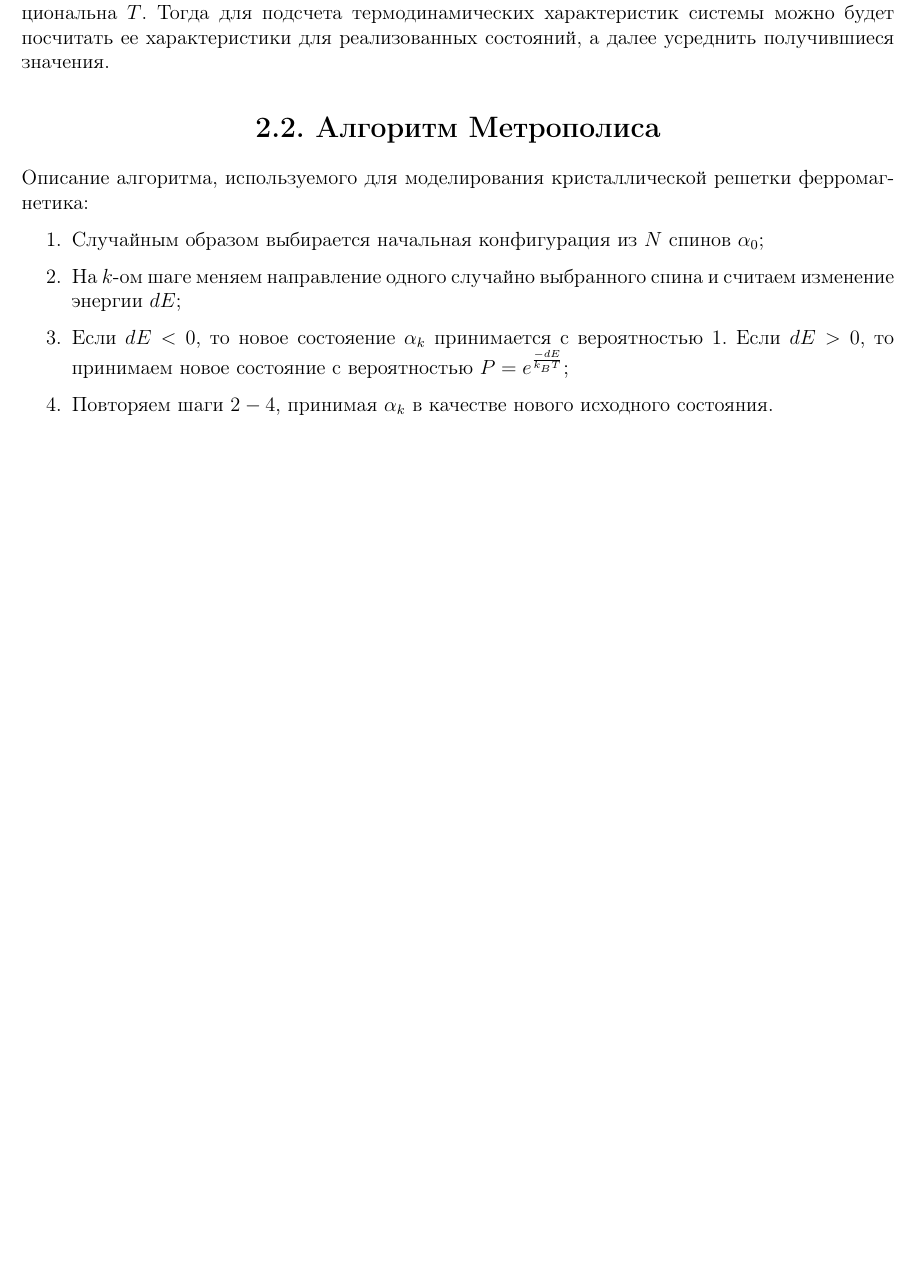
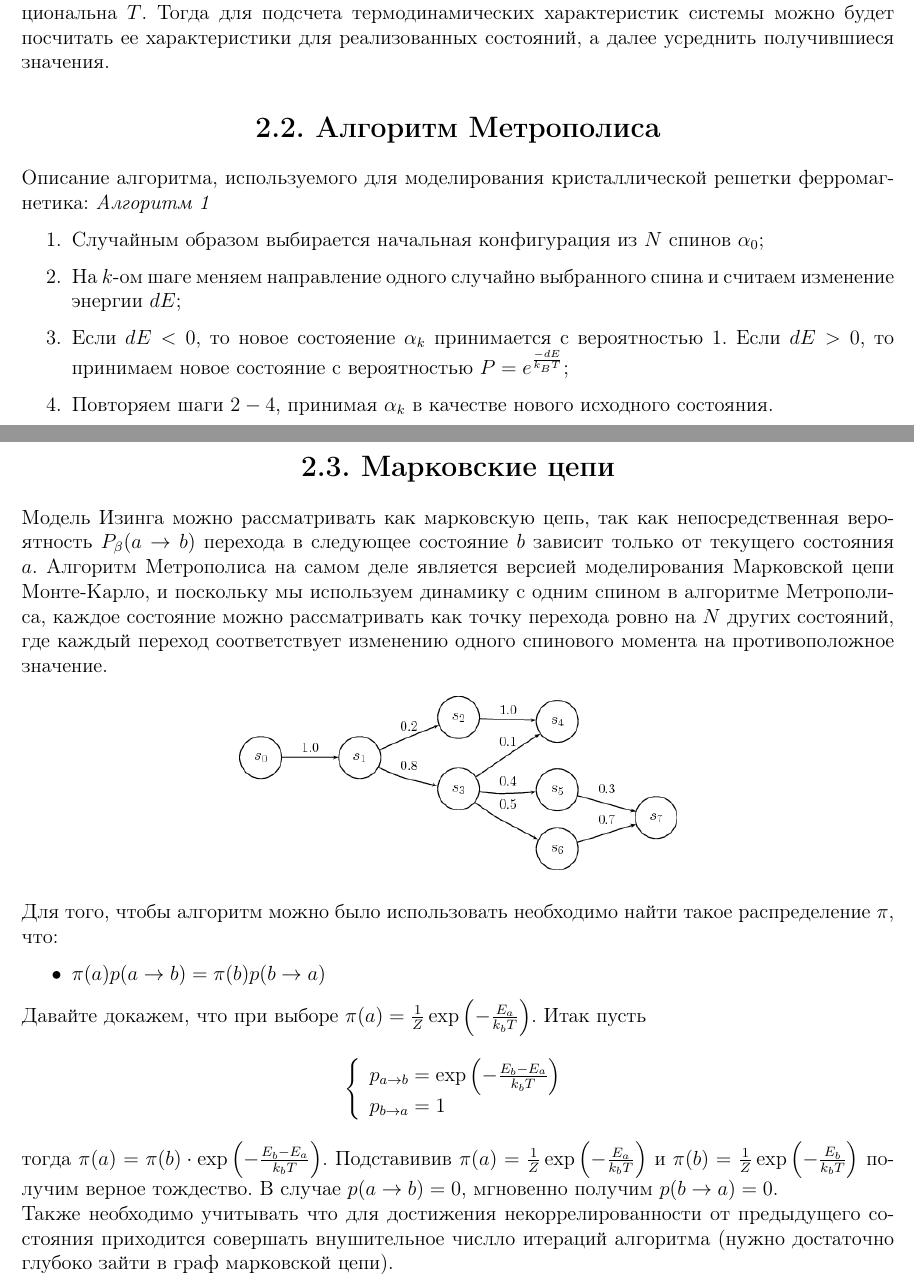
Before and after one commit to elephantmipt/metropolis-mc, a LaTeX document (theory/theory.tex): part of page 4 of 4 before the commit and two parts of pages 4 and 5 of 5 after it, the two joined at a grey line, cut so that both start at the same text, the shorter picture padded with empty space. Compiled offline with pdfLaTeX.

Commit message:
add markov chain description

```diff
--- a/theory/theory.tex
+++ b/theory/theory.tex
@@ -134,11 +134,41 @@ $\Delta E = 4J \cdot \varepsilon N^2, \quad 0 < \varepsilon < 1$. Возможн
 а далее усреднить получившиеся значения.
 \section{2.2. Алгоритм Метрополиса}
 Описание алгоритма, используемого для моделирования кристаллической решетки ферромагнетика:
+\emph{Алгоритм 1}
 \begin{enumerate}
     \item Случайным образом выбирается начальная конфигурация из $N$ спинов $\alpha_0$;
     \item На $k$-ом шаге меняем направление одного случайно выбранного спина и считаем изменение энергии $dE$;
     \item Если $dE < 0$, то новое состояение $\alpha_k$ принимается с вероятностью $1$.
     Если $dE > 0$, то принимаем новое состояние с вероятностью $P = e^{\frac{-dE}{k_B T}}$;
     \item Повторяем шаги $2-4$, принимая $\alpha_k$ в качестве нового исходного состояния.
+    \label{alg_metropolis}
 \end{enumerate}
+\newpage
+\section{2.3. Марковские цепи}
+Модель Изинга можно рассматривать как марковскую цепь, так как непосредственная вероятность $P_{\beta}(a \rightarrow b)$ перехода в следующее состояние
+$b$ зависит только от текущего состояния $a$. Алгоритм Метрополиса на самом деле является версией моделирования Марковской цепи Монте-Карло, и поскольку мы используем динамику с одним
+спином в алгоритме Метрополиса, каждое состояние можно рассматривать как точку перехода ровно на $N$ других состояний, где каждый переход соответствует изменению одного спинового момента на противоположное значение.
+
+
+\begin{figure}[htbp]
+    \centering
+    \includegraphics[scale=0.5]{img/markov_chain.png}
+\end{figure}
+
+Для того, чтобы алгоритм можно было использовать необходимо найти такое распределение $\pi$, что:
+\begin{itemize}
+    \item $\pi(a)p(a \rightarrow b) = \pi(b)p(b \rightarrow a)$
+\end{itemize}
+
+Давайте докажем, что при выборе $\pi(a) = \frac{1}{Z} \exp{\left(-\frac{E_a}{k_b T}\right)}$.
+Итак пусть
+$$
+\left\{\begin{array}{l}{p_{a \rightarrow b}=\exp \left(-\frac{E_{b}-E_{a}}{k_{b} T}\right)} \\ {p_{b \rightarrow a}=1}\end{array}\right.
+$$
+тогда $\pi(a) = \pi(b) \cdot \exp \left(-\frac{E_{b}-E_{a}}{k_{b} T}\right)$.
+Подставивив $\pi(a) = \frac{1}{Z} \exp{\left(-\frac{E_a}{k_b T}\right)}$ и $\pi(b) = \frac{1}{Z} \exp{\left(-\frac{E_b}{k_b T}\right)}$
+получим верное тождество. В случае $p(a \rightarrow b) = 0$, мгновенно получим $p(b \rightarrow a) = 0$.
+\newline
+Также необходимо учитывать что для достижения некоррелированности от предыдущего состояния приходится совершать внушительное числло итераций
+алгоритма (нужно достаточно глубоко зайти в граф марковской цепи).
 \end{document}
```
Also changed, not shown: theory/img/markov_chain.png (added), theory/theory.bbl (deleted), theory/theory.pdf, 8 other files.
